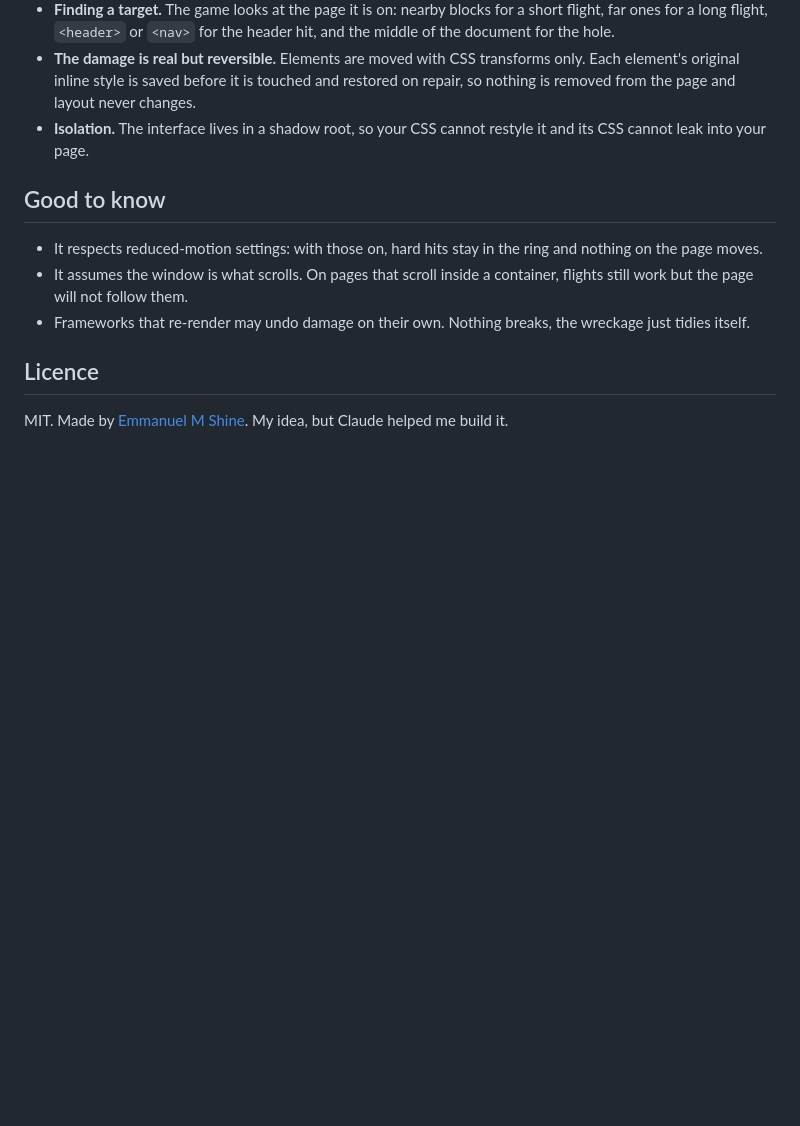
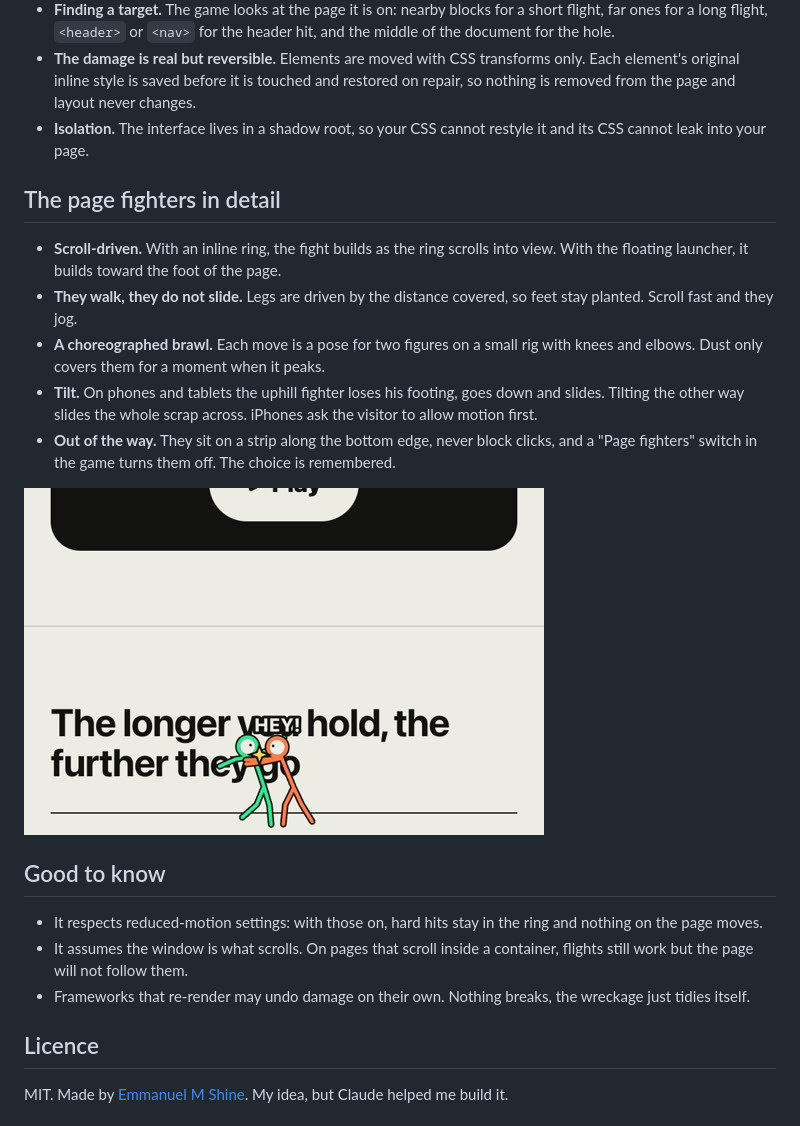
Before and after one commit to Mupran/site-slap, a Markdown page: README.md, the part around one of its changes. Rendered like a GitHub page; pictures changed too: shots/phone.jpg (added); blank space fills up the shorter version.

```diff
--- a/README.md
+++ b/README.md
@@ -92,6 +117,16 @@ game.destroy();  // remove the game entirely
 - **The damage is real but reversible.** Elements are moved with CSS transforms only. Each element's original inline style is saved before it is touched and restored on repair, so nothing is removed from the page and layout never changes.
 - **Isolation.** The interface lives in a shadow root, so your CSS cannot restyle it and its CSS cannot leak into your page.
 
+## The page fighters in detail
+
+- **Scroll-driven.** With an inline ring, the fight builds as the ring scrolls into view. With the floating launcher, it builds toward the foot of the page.
+- **They walk, they do not slide.** Legs are driven by the distance covered, so feet stay planted. Scroll fast and they jog.
+- **A choreographed brawl.** Each move is a pose for two figures on a small rig with knees and elbows. Dust only covers them for a moment when it peaks.
+- **Tilt.** On phones and tablets the uphill fighter loses his footing, goes down and slides. Tilting the other way slides the whole scrap across. iPhones ask the visitor to allow motion first.
+- **Out of the way.** They sit on a strip along the bottom edge, never block clicks, and a "Page fighters" switch in the game turns them off. The choice is remembered.
+
+![Fighters on a phone](shots/phone.jpg)
+
 ## Good to know
 
 - It respects reduced-motion settings: with those on, hard hits stay in the ring and nothing on the page moves.
```
Also changed, not shown: other parts of README.md (+27 -2 lines), shots/bomb.jpg (added), shots/fighters.jpg (added), shots/footer.jpg (added), shots/jump.jpg (added), 3 other files.
